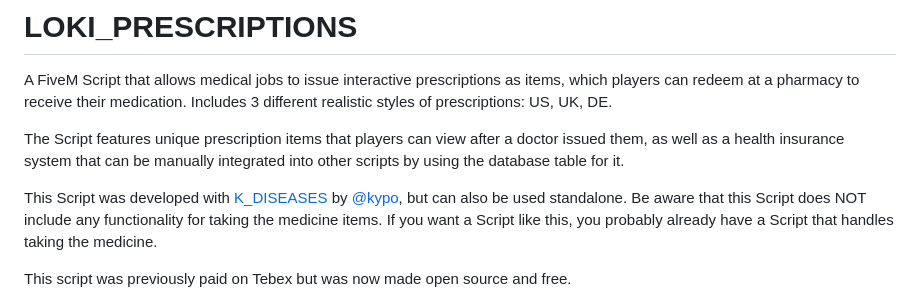
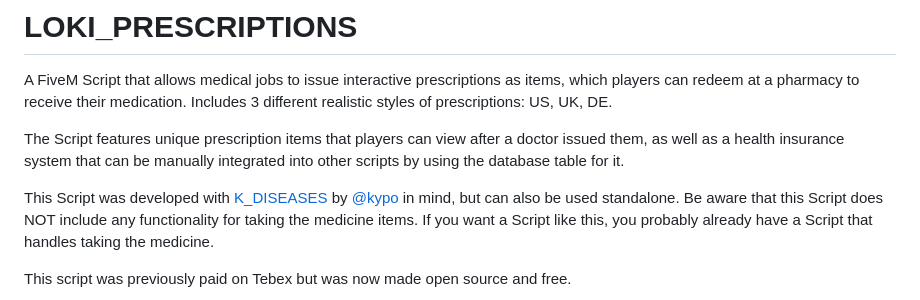
Before and after one commit to vinicius3232/loki_prescriptions, a Markdown page: readme.md, the part around the change. GitHub-like rendering.

Commit message:
fix(readme): wording mistake

```diff
--- a/readme.md
+++ b/readme.md
@@ -5,7 +5,7 @@ Includes 3 different realistic styles of prescriptions: US, UK, DE.
 
 The Script features unique prescription items that players can view after a doctor issued them, as well as a health insurance system that can be manually integrated into other scripts by using the database table for it.
 
-This Script was developed with [K_DISEASES](https://kbase.tebex.io/package/5509125) by [@kypo](https://github.com/gtasnail), but can also be used standalone.
+This Script was developed with [K_DISEASES](https://kbase.tebex.io/package/5509125) by [@kypo](https://github.com/gtasnail) in mind, but can also be used standalone.
 Be aware that this Script does NOT include any functionality for taking the medicine items. If you want a Script like this, you probably already have a Script that handles taking the medicine.
 
 This script was previously paid on Tebex but was now made open source and free.
```
